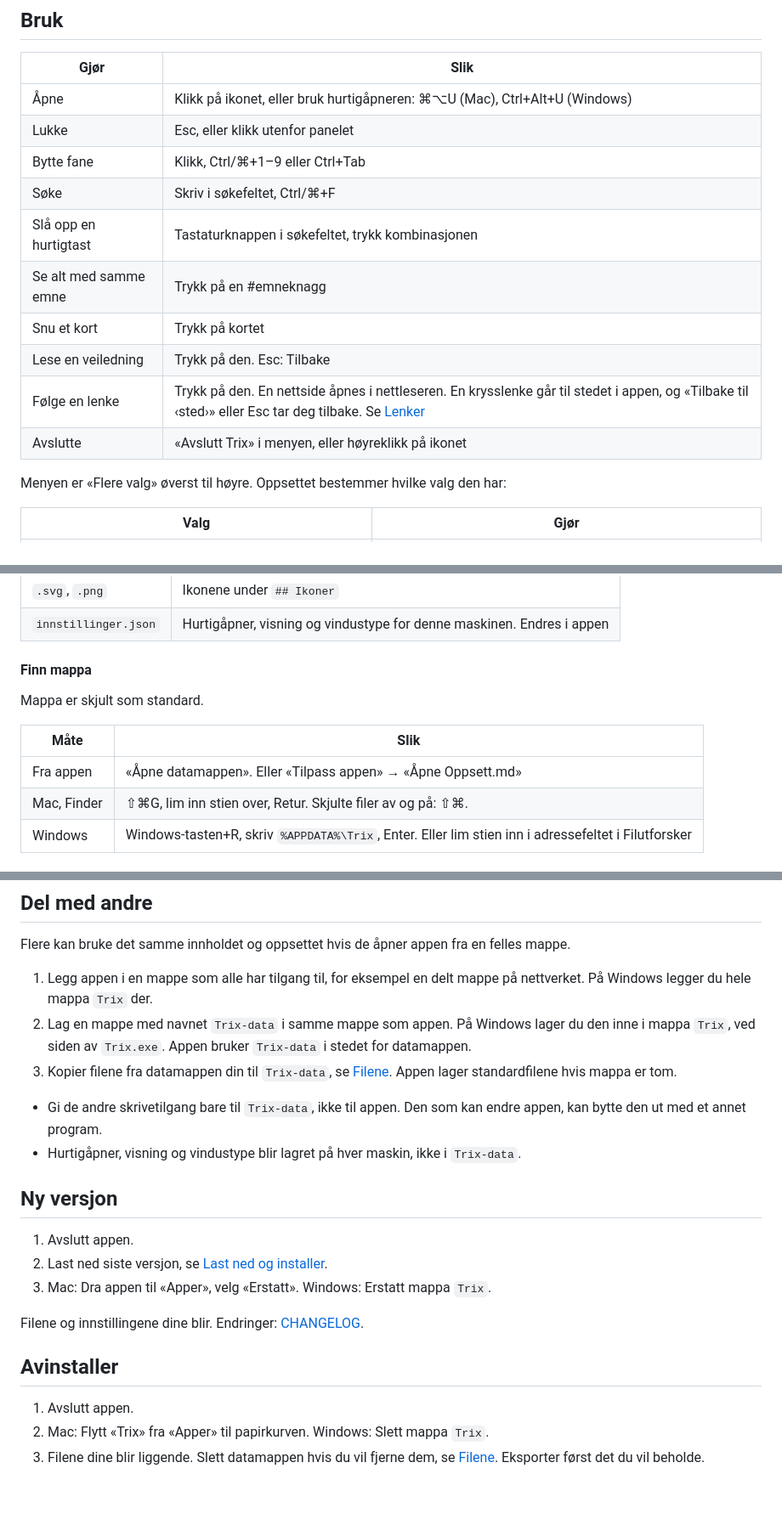
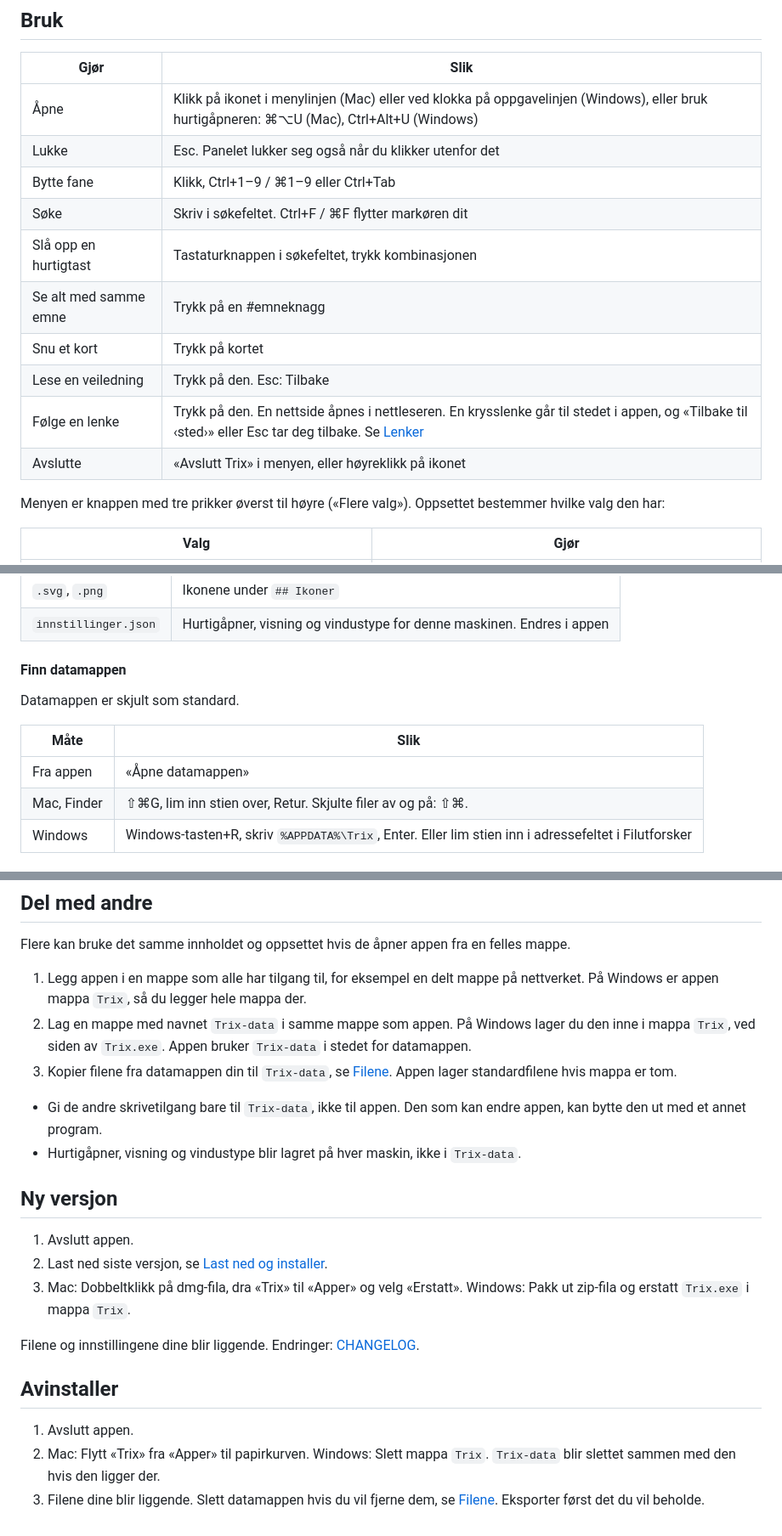
Before and after one commit to elzacka/trix, a Markdown page: BRUKERVEILEDNING.md, 3 parts joined by grey strips. Shown at 85% size. Drawn GitHub-style; blank space fills up the shorter version.

Commit message:
docs: user guide stands on its own without the install section
Icon place, menu button and data folder explained where they are used.
Labels as in Tilpass; one notation for keys. Finn datamappen: only what opens the folder.
Ny versjon on Windows: replace Trix.exe, as the zip holds only that file and a Trix-data inside the folder must stay.
Avinstaller: deleting the folder Trix deletes a Trix-data inside it.

Decision: file syntax (3 i bredden, system) stays in the top comment of Oppsett.md.

Co-Authored-By: Claude Opus 5.5 <noreply@anthropic.com>

```diff
--- a/BRUKERVEILEDNING.md
+++ b/BRUKERVEILEDNING.md
@@ -4,10 +4,10 @@
 
 | Gjør | Slik |
 |---|---|
-| Åpne | Klikk på ikonet, eller bruk hurtigåpneren: ⌘⌥U (Mac), Ctrl+Alt+U (Windows) |
-| Lukke | Esc, eller klikk utenfor panelet |
-| Bytte fane | Klikk, Ctrl/⌘+1–9 eller Ctrl+Tab |
-| Søke | Skriv i søkefeltet, Ctrl/⌘+F |
+| Åpne | Klikk på ikonet i menylinjen (Mac) eller ved klokka på oppgavelinjen (Windows), eller bruk hurtigåpneren: ⌘⌥U (Mac), Ctrl+Alt+U (Windows) |
+| Lukke | Esc. Panelet lukker seg også når du klikker utenfor det |
+| Bytte fane | Klikk, Ctrl+1–9 / ⌘1–9 eller Ctrl+Tab |
+| Søke | Skriv i søkefeltet. Ctrl+F / ⌘F flytter markøren dit |
 | Slå opp en hurtigtast | Tastaturknappen i søkefeltet, trykk kombinasjonen |
 | Se alt med samme emne | Trykk på en #emneknagg |
 | Snu et kort | Trykk på kortet |
@@ -15,7 +15,7 @@
 | Følge en lenke | Trykk på den. En nettside åpnes i nettleseren. En krysslenke går til stedet i appen, og «Tilbake til ‹sted›» eller Esc tar deg tilbake. Se [Lenker](#lenker) |
 | Avslutte | «Avslutt Trix» i menyen, eller høyreklikk på ikonet |
 
-Menyen er «Flere valg» øverst til høyre. Oppsettet bestemmer hvilke valg den har:
+Menyen er knappen med tre prikker øverst til høyre («Flere valg»). Oppsettet bestemmer hvilke valg den har:
 
 | Valg | Gjør |
 |---|---|
@@ -173,13 +175,13 @@ Når du følger en krysslenke, står «Tilbake til ‹sted›» nederst i vindue
 | `.svg`, `.png` | Ikonene under `## Ikoner` |
 | `innstillinger.json` | Hurtigåpner, visning og vindustype for denne maskinen. Endres i appen |
 
-#### Finn mappa
+#### Finn datamappen
 
-Mappa er skjult som standard.
+Datamappen er skjult som standard.
 
 | Måte | Slik |
 |---|---|
-| Fra appen | «Åpne datamappen». Eller «Tilpass appen» → «Åpne Oppsett.md» |
+| Fra appen | «Åpne datamappen» |
 | Mac, Finder | ⇧⌘G, lim inn stien over, Retur. Skjulte filer av og på: ⇧⌘. |
 | Windows | Windows-tasten+R, skriv `%APPDATA%\Trix`, Enter. Eller lim stien inn i adressefeltet i Filutforsker |
 
@@ -195,7 +197,7 @@ Mappa er skjult som standard.
 
 Flere kan bruke det samme innholdet og oppsettet hvis de åpner appen fra en felles mappe.
 
-1. Legg appen i en mappe som alle har tilgang til, for eksempel en delt mappe på nettverket. På Windows legger du hele mappa `Trix` der.
+1. Legg appen i en mappe som alle har tilgang til, for eksempel en delt mappe på nettverket. På Windows er appen mappa `Trix`, så du legger hele mappa der.
 2. Lag en mappe med navnet `Trix-data` i samme mappe som appen. På Windows lager du den inne i mappa `Trix`, ved siden av `Trix.exe`. Appen bruker `Trix-data` i stedet for datamappen.
 3. Kopier filene fra datamappen din til `Trix-data`, se [Filene](#filene). Appen lager standardfilene hvis mappa er tom.
 
@@ -206,12 +208,12 @@ Flere kan bruke det samme innholdet og oppsettet hvis de åpner appen fra en fel
 
 1. Avslutt appen.
 2. Last ned siste versjon, se [Last ned og installer](INSTALLERING.md).
-3. Mac: Dra appen til «Apper», velg «Erstatt». Windows: Erstatt mappa `Trix`.
+3. Mac: Dobbeltklikk på dmg-fila, dra «Trix» til «Apper» og velg «Erstatt». Windows: Pakk ut zip-fila og erstatt `Trix.exe` i mappa `Trix`.
 
-Filene og innstillingene dine blir. Endringer: [CHANGELOG](CHANGELOG.md).
+Filene og innstillingene dine blir liggende. Endringer: [CHANGELOG](CHANGELOG.md).
 
 ## Avinstaller
 
 1. Avslutt appen.
-2. Mac: Flytt «Trix» fra «Apper» til papirkurven. Windows: Slett mappa `Trix`.
+2. Mac: Flytt «Trix» fra «Apper» til papirkurven. Windows: Slett mappa `Trix`. `Trix-data` blir slettet sammen med den hvis den ligger der.
 3. Filene dine blir liggende. Slett datamappen hvis du vil fjerne dem, se [Filene](#filene). Eksporter først det du vil beholde.
```
Also changed, not shown: other parts of BRUKERVEILEDNING.md (+4 -2 lines), CHANGELOG.md (+1 -0 lines).
